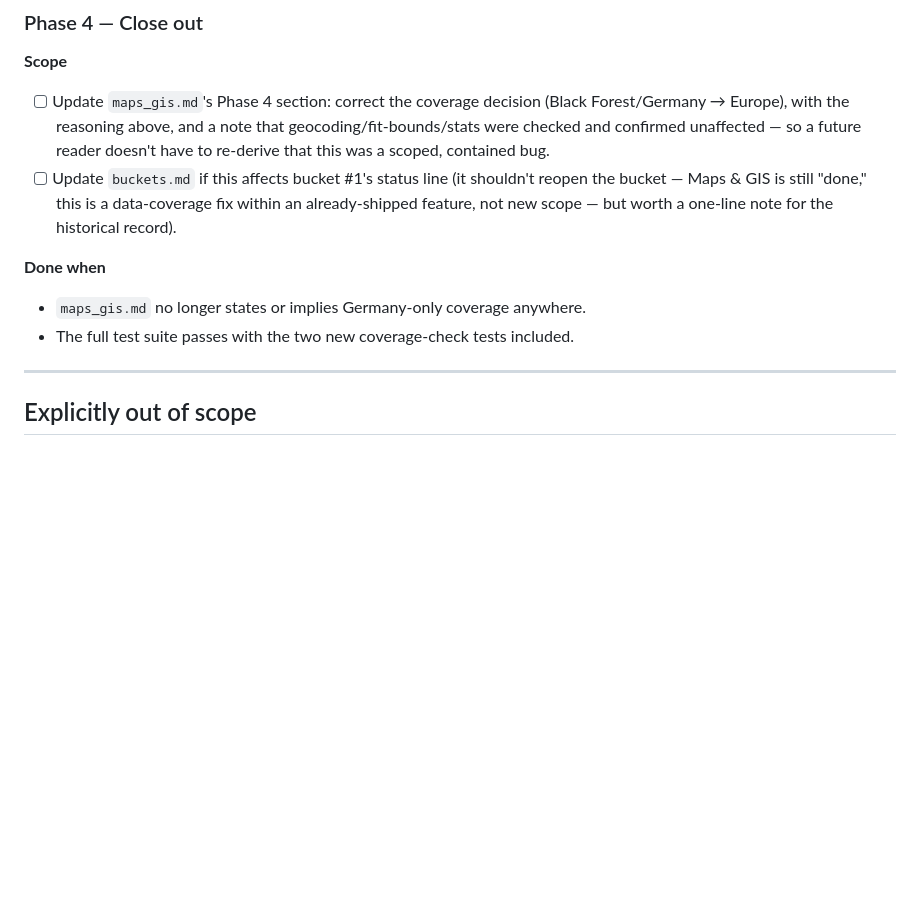
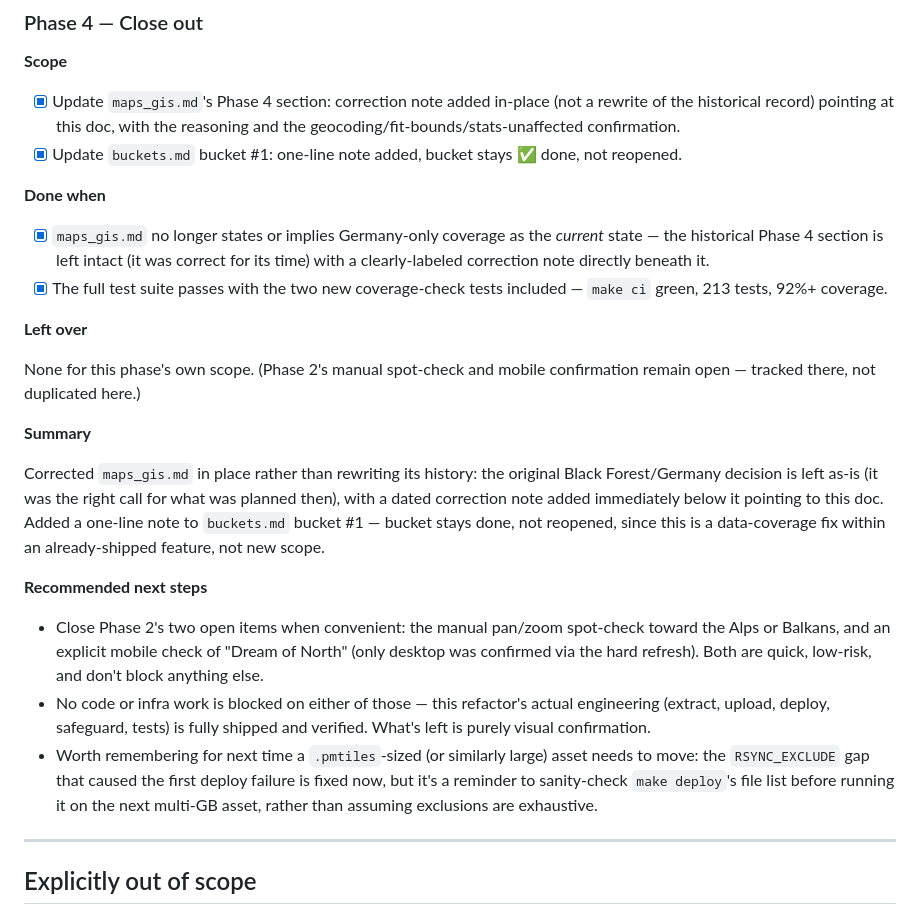
Before and after one commit to svenhornaff/bulliexplorer, a Markdown page: docs/dev/gis_refactor.md, the part around one of its changes. Drawn GitHub-style; blank space fills up the shorter version.

```diff
--- a/docs/dev/gis_refactor.md
+++ b/docs/dev/gis_refactor.md
@@ -183,22 +200,50 @@ added, instead of a reader finding a gray map days or weeks later.
 
 **Scope**
 
-- [ ] Update `maps_gis.md`'s Phase 4 section: correct the coverage
-  decision (Black Forest/Germany → Europe), with the reasoning above,
-  and a note that geocoding/fit-bounds/stats were checked and confirmed
-  unaffected — so a future reader doesn't have to re-derive that this
-  was a scoped, contained bug.
-- [ ] Update `buckets.md` if this affects bucket #1's status line (it
-  shouldn't reopen the bucket — Maps & GIS is still "done," this is a
-  data-coverage fix within an already-shipped feature, not new scope —
-  but worth a one-line note for the historical record).
+- [x] Update `maps_gis.md`'s Phase 4 section: correction note added
+  in-place (not a rewrite of the historical record) pointing at this
+  doc, with the reasoning and the geocoding/fit-bounds/stats-unaffected
+  confirmation.
+- [x] Update `buckets.md` bucket #1: one-line note added, bucket stays
+  ✅ done, not reopened.
 
 **Done when**
 
-- `maps_gis.md` no longer states or implies Germany-only coverage
-  anywhere.
-- The full test suite passes with the two new coverage-check tests
-  included.
+- [x] `maps_gis.md` no longer states or implies Germany-only coverage
+  as the *current* state — the historical Phase 4 section is left
+  intact (it was correct for its time) with a clearly-labeled
+  correction note directly beneath it.
+- [x] The full test suite passes with the two new coverage-check tests
+  included — `make ci` green, 213 tests, 92%+ coverage.
+
+**Left over**
+
+None for this phase's own scope. (Phase 2's manual spot-check and
+mobile confirmation remain open — tracked there, not duplicated here.)
+
+**Summary**
+
+Corrected `maps_gis.md` in place rather than rewriting its history: the
+original Black Forest/Germany decision is left as-is (it was the right
+call for what was planned then), with a dated correction note added
+immediately below it pointing to this doc. Added a one-line note to
+`buckets.md` bucket #1 — bucket stays done, not reopened, since this is
+a data-coverage fix within an already-shipped feature, not new scope.
+
+**Recommended next steps**
+
+- Close Phase 2's two open items when convenient: the manual pan/zoom
+  spot-check toward the Alps or Balkans, and an explicit mobile check of
+  "Dream of North" (only desktop was confirmed via the hard refresh).
+  Both are quick, low-risk, and don't block anything else.
+- No code or infra work is blocked on either of those — this refactor's
+  actual engineering (extract, upload, deploy, safeguard, tests) is
+  fully shipped and verified. What's left is purely visual confirmation.
+- Worth remembering for next time a `.pmtiles`-sized (or similarly
+  large) asset needs to move: the `RSYNC_EXCLUDE` gap that caused the
+  first deploy failure is fixed now, but it's a reminder to sanity-check
+  `make deploy`'s file list before running it on the next multi-GB
+  asset, rather than assuming exclusions are exhaustive.
 
 ---
 
```
Also changed, not shown: other parts of docs/dev/gis_refactor.md (+48 -31 lines), docs/dev/buckets.md (+1 -1 lines), docs/dev/maps_gis.md (+12 -0 lines).
